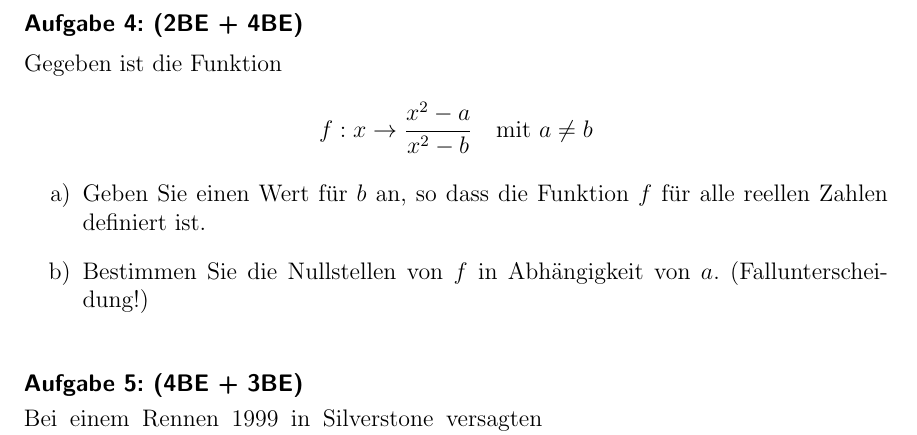
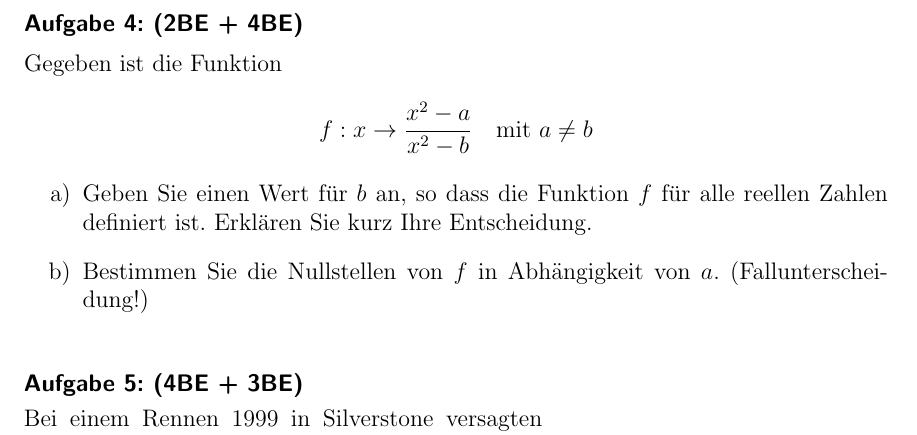
Before and after one commit to ciapecki/latex_mathe, a LaTeX document (Q11_1KlausurJanuar2022.tex): part of page 4 of 7, cut so that both start at the same text. Compiled offline with pdfLaTeX.

Commit message:
updated 220110

```diff
--- a/Q11_1KlausurJanuar2022.tex
+++ b/Q11_1KlausurJanuar2022.tex
@@ -246,7 +246,7 @@ Gegeben ist die Funktion
 \[f:x \rightarrow \frac{x^2-a}{x^2-b} \quad \text{mit $a\neq b$}\]
 
 \begin{enumerate}[label={\alph*)}]
-  \item Geben Sie einen Wert für $b$ an, so dass die Funktion $f$ für alle reellen Zahlen definiert ist.
+  \item Geben Sie einen Wert für $b$ an, so dass die Funktion $f$ für alle reellen Zahlen definiert ist. Erklären Sie kurz Ihre Entscheidung.
   \item Bestimmen Sie die Nullstellen von $f$ in Abhängigkeit von $a$. (Fallunterscheidung!)
 \end{enumerate}
 
```
Also changed, not shown: Q12_1Klausur_Ana_Sto_v2_NachholTermin.tex (+1 -1 lines).
